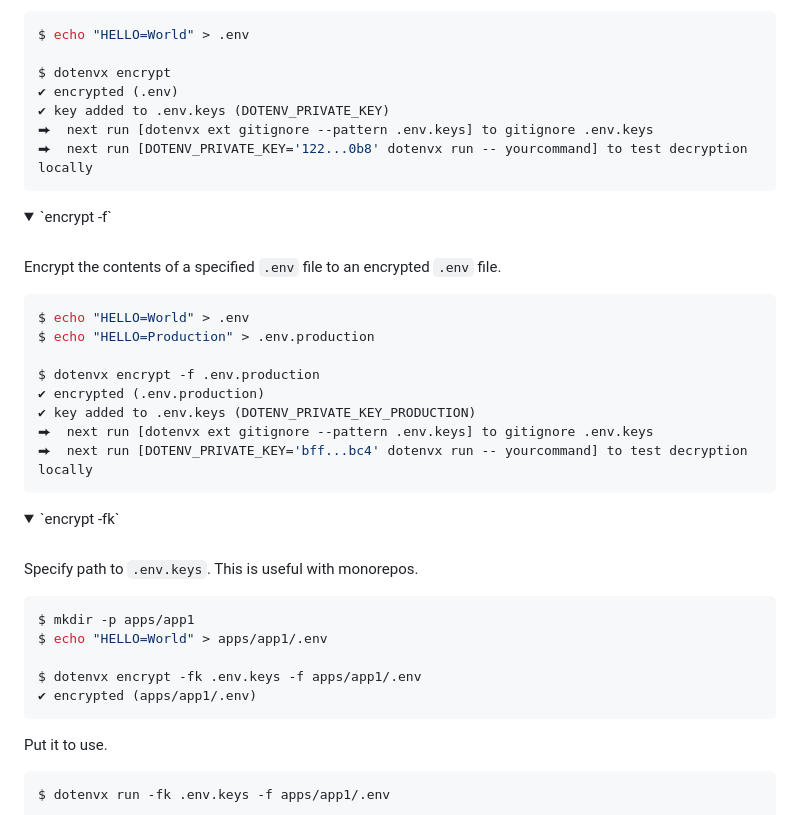
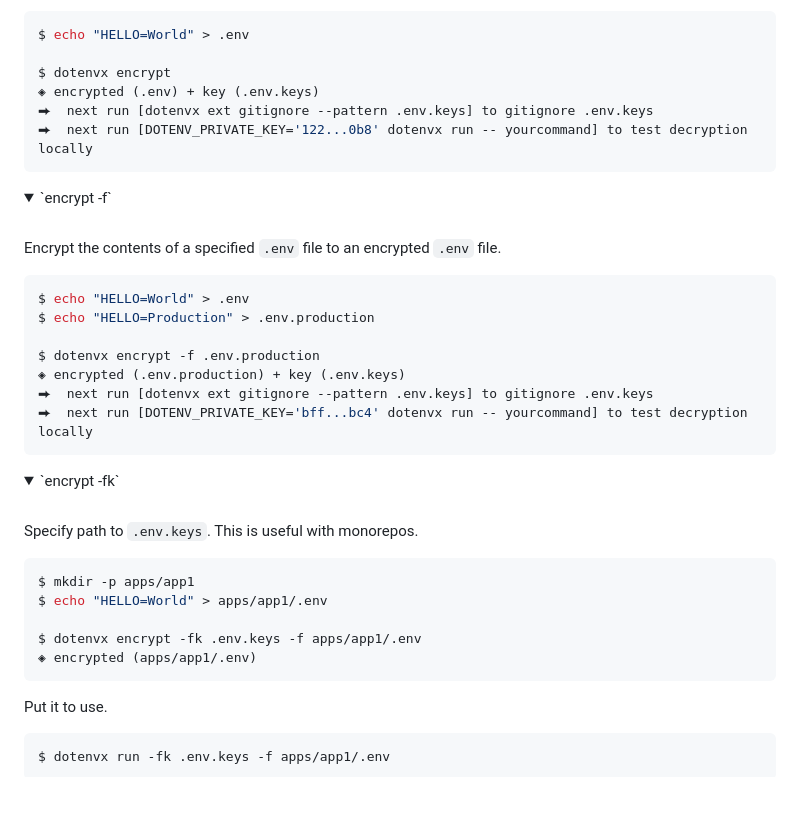
Before and after one commit to dotenvx/dotenvx, a Markdown page: README.md, the part around one of its changes. GitHub-like rendering; folded sections open; blank space fills up the shorter version.

````diff
--- a/README.md
+++ b/README.md
@@ -1562,8 +1562,7 @@ Encrypt the contents of a `.env` file to an encrypted `.env` file.
 $ echo "HELLO=World" > .env
 
 $ dotenvx encrypt
-✔ encrypted (.env)
-✔ key added to .env.keys (DOTENV_PRIVATE_KEY)
+◈ encrypted (.env) + key (.env.keys)
 ⮕  next run [dotenvx ext gitignore --pattern .env.keys] to gitignore .env.keys
 ⮕  next run [DOTENV_PRIVATE_KEY='122...0b8' dotenvx run -- yourcommand] to test decryption locally
 ```
@@ -1578,8 +1577,7 @@ $ echo "HELLO=World" > .env
 $ echo "HELLO=Production" > .env.production
 
 $ dotenvx encrypt -f .env.production
-✔ encrypted (.env.production)
-✔ key added to .env.keys (DOTENV_PRIVATE_KEY_PRODUCTION)
+◈ encrypted (.env.production) + key (.env.keys)
 ⮕  next run [dotenvx ext gitignore --pattern .env.keys] to gitignore .env.keys
 ⮕  next run [DOTENV_PRIVATE_KEY='bff...bc4' dotenvx run -- yourcommand] to test decryption locally
 ```
@@ -1594,7 +1592,7 @@ $ mkdir -p apps/app1
 $ echo "HELLO=World" > apps/app1/.env
 
 $ dotenvx encrypt -fk .env.keys -f apps/app1/.env
-✔ encrypted (apps/app1/.env)
+◈ encrypted (apps/app1/.env)
 ```
 
 Put it to use.
````
Also changed, not shown: other parts of README.md (+40 -40 lines).
